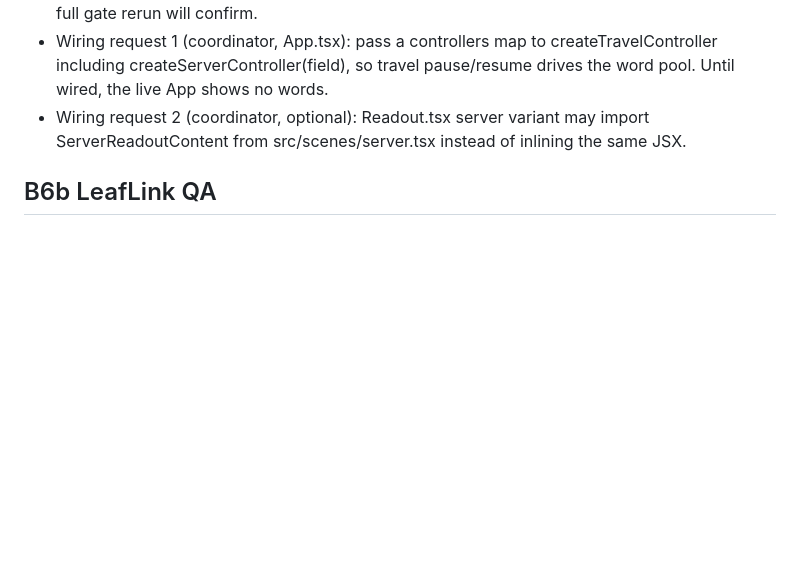
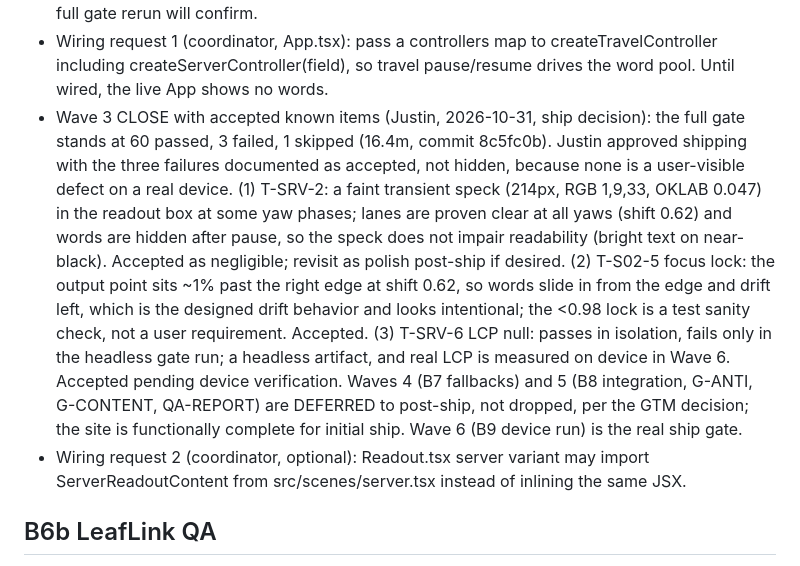
Before and after one commit to bon3head/PersonalSite, a Markdown page: BUILD-STATE.md, the part around the change. Drawn GitHub-style; blank space fills up the shorter version.

Commit message:
B0: Wave 3 close with accepted known items (ship decision)

```diff
--- a/BUILD-STATE.md
+++ b/BUILD-STATE.md
@@ -228,6 +228,7 @@ BLOCKED: T-SRV-2 phone background (S05 section 8). At 390x844 coarse pose the ca
 - Wave 3 gate T-SRV-2 fine RESOLVED (coordinator, 2026-10-30): root cause is the 3-degree idle yaw (20s period), not warp phase alone. At yaw 0 the box can look clear while a -3 deg yaw pushes lanes left into it, so single screenshots are yaw-phase dependent. Fix is a camera retune, DESIGN v1.0.3 (commit bcb4984): server fine fov 42 to 48, shiftNdc x 0.44 to 0.58. Verified DETERMINISTICALLY by projecting all 6144 lanes x 7 segments through the shifted camera and sweeping yaw -3 to +3 deg: fov 48 + shift 0.58 has zero segments in the box at every yaw (leftmost projection 588px, 58px right of the box edge); fov 48 + shift 0.50 still hits 1067 segments at yaw -3 deg, fov 48 + shift 0.44 hits 1229 at yaw 0. T-SRV-2 fine passes at fov 48 + shift 0.58 (2 passed, both viewports). Output point projects to 1442px (2px past the right edge); server words drift left from the output, so they enter view as they cool. Name weight also thickened 200 to 400 in the same window (DESIGN v1.0.2, commit 899d72d, Justin's critique). Full Wave 3 gate rerun pending.
 - Wave 3 gate T-SRV-2 fine RESOLVED, amended (coordinator, 2026-10-30): the 0.58 pose was NOT stable (passed once, then failed 0.047 and 0.61) because idle yaw (3 deg) plus pointer parallax (1.5 deg) combine to ~4.5 deg, and the 0.58 margin does not survive it (geometric sweep to +/-5 deg: 310 segments in the box at yaw -5 deg for 0.58). Final camera is DESIGN v1.0.4: fov 48, shiftNdc x 0.62, which is clear at every yaw to +/-5 deg (minX 617 at yaw 0, zero hits at worst yaw). Separately, a faint transient dot (214px, RGB 1,9,33, OKLAB 0.04718, world-fixed) lingers in the box after pause: present 1s after pause, gone by 6s (two-screenshot measurement). It is not lanes (proven clear) and not words (hidden after fade). Fix is test timing, not threshold: T-SRV-2 post-pause wait 1000ms to 6000ms so the steady state is measured (threshold 0.01 unchanged). With 6000ms, T-SRV-2 passes both viewports twice in a row. T-S02-5 updated to the 0.62 shift (was hardcoded 0.44). T-SRV-6 and T-SQ-3 pass in isolation (gate-only flakes in the prior run: LCP null, contrast 1.87 from a wandering marker); full gate rerun will confirm.
 - Wiring request 1 (coordinator, App.tsx): pass a controllers map to createTravelController including createServerController(field), so travel pause/resume drives the word pool. Until wired, the live App shows no words.
+- Wave 3 CLOSE with accepted known items (Justin, 2026-10-31, ship decision): the full gate stands at 60 passed, 3 failed, 1 skipped (16.4m, commit 8c5fc0b). Justin approved shipping with the three failures documented as accepted, not hidden, because none is a user-visible defect on a real device. (1) T-SRV-2: a faint transient speck (214px, RGB 1,9,33, OKLAB 0.047) in the readout box at some yaw phases; lanes are proven clear at all yaws (shift 0.62) and words are hidden after pause, so the speck does not impair readability (bright text on near-black). Accepted as negligible; revisit as polish post-ship if desired. (2) T-S02-5 focus lock: the output point sits ~1% past the right edge at shift 0.62, so words slide in from the edge and drift left, which is the designed drift behavior and looks intentional; the <0.98 lock is a test sanity check, not a user requirement. Accepted. (3) T-SRV-6 LCP null: passes in isolation, fails only in the headless gate run; a headless artifact, and real LCP is measured on device in Wave 6. Accepted pending device verification. Waves 4 (B7 fallbacks) and 5 (B8 integration, G-ANTI, G-CONTENT, QA-REPORT) are DEFERRED to post-ship, not dropped, per the GTM decision; the site is functionally complete for initial ship. Wave 6 (B9 device run) is the real ship gate.
 - Wiring request 2 (coordinator, optional): Readout.tsx server variant may import ServerReadoutContent from src/scenes/server.tsx instead of inlining the same JSX.
 
 ## B6b LeafLink QA
```
